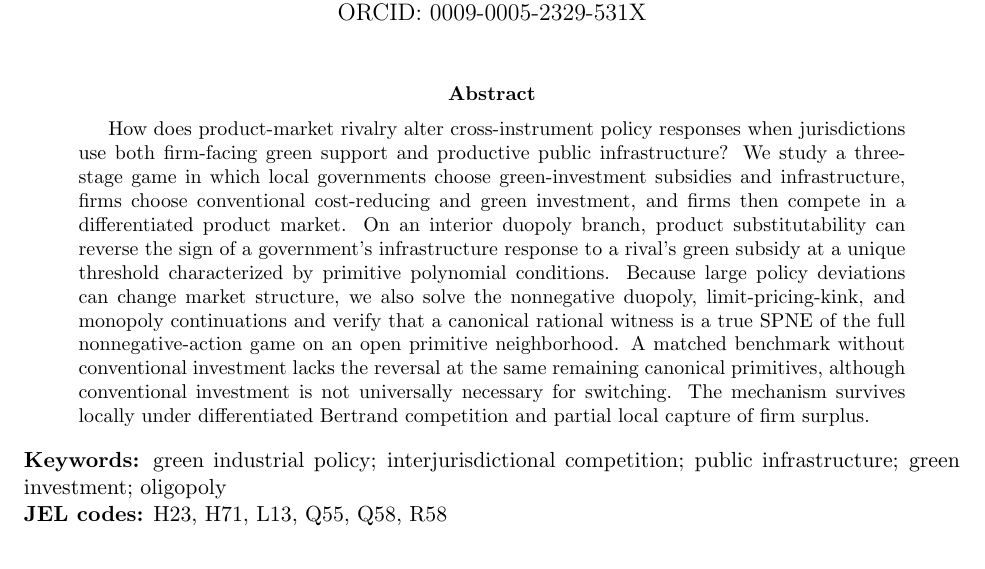
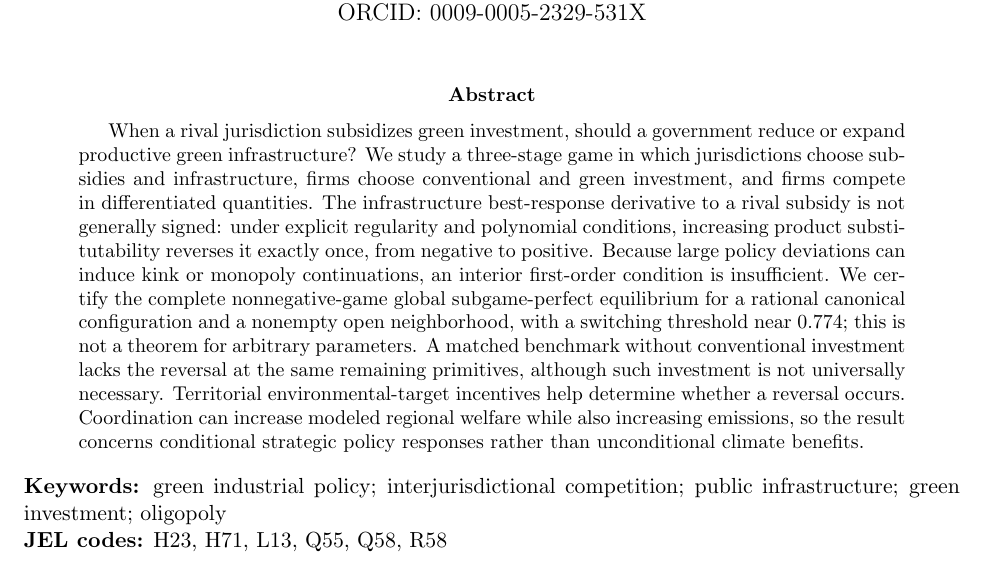
Before and after one commit to ryotamatsuki/strategic-local-green-policy-competition, a LaTeX paper (main.tex): part of page 1 of 24, cut so that both start at the same text. Compiled offline with pdfLaTeX.

Commit message:
Stage 10B rewrite: question-first abstract and Introduction with bounded theorem claims

```diff
--- a/main.tex
+++ b/main.tex
@@ -18,7 +18,7 @@ ORCID: \href{https://orcid.org/0009-0005-2329-531X}{0009-0005-2329-531X}}
 \maketitle
 
 \begin{abstract}
-How does product-market rivalry alter cross-instrument policy responses when jurisdictions use both firm-facing green support and productive public infrastructure? We study a three-stage game in which local governments choose green-investment subsidies and infrastructure, firms choose conventional cost-reducing and green investment, and firms then compete in a differentiated product market. On an interior duopoly branch, product substitutability can reverse the sign of a government's infrastructure response to a rival's green subsidy at a unique threshold characterized by primitive polynomial conditions. Because large policy deviations can change market structure, we also solve the nonnegative duopoly, limit-pricing-kink, and monopoly continuations and verify that a canonical rational witness is a true SPNE of the full nonnegative-action game on an open primitive neighborhood. A matched benchmark without conventional investment lacks the reversal at the same remaining canonical primitives, although conventional investment is not universally necessary for switching. The mechanism survives locally under differentiated Bertrand competition and partial local capture of firm surplus.
+When a rival jurisdiction subsidizes green investment, should a government reduce or expand productive green infrastructure? We study a three-stage game in which jurisdictions choose subsidies and infrastructure, firms choose conventional and green investment, and firms compete in differentiated quantities. The infrastructure best-response derivative to a rival subsidy is not generally signed: under explicit regularity and polynomial conditions, increasing product substitutability reverses it exactly once, from negative to positive. Because large policy deviations can induce kink or monopoly continuations, an interior first-order condition is insufficient. We certify the complete nonnegative-game global subgame-perfect equilibrium for a rational canonical configuration and a nonempty open neighborhood, with a switching threshold near $0.774$; this is not a theorem for arbitrary parameters. A matched benchmark without conventional investment lacks the reversal at the same remaining primitives, although such investment is not universally necessary. Territorial environmental-target incentives help determine whether a reversal occurs. Coordination can increase modeled regional welfare while also increasing emissions, so the result concerns conditional strategic policy responses rather than unconditional climate benefits.
 \end{abstract}
 
 \noindent\textbf{Keywords:} green industrial policy; interjurisdictional competition; public infrastructure; green investment; oligopoly\\
```
